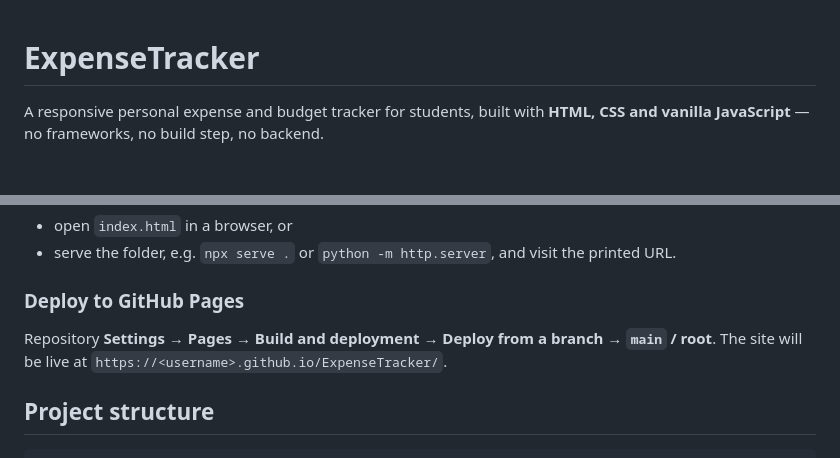
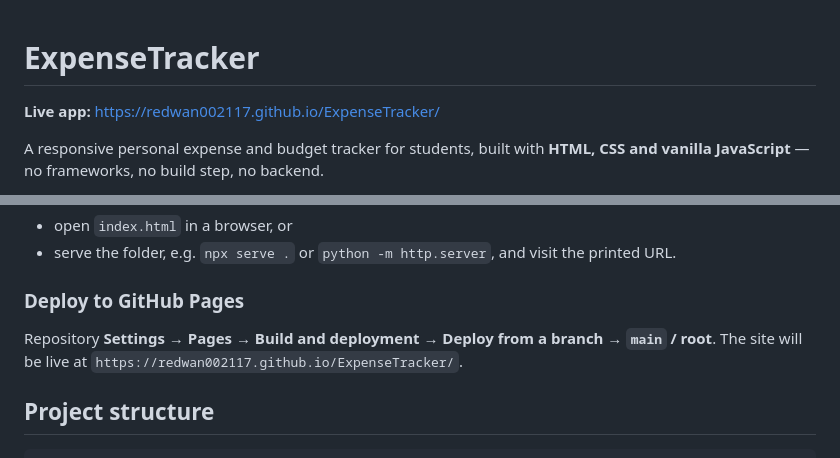
Before and after one commit to Redwan002117/ExpenseTracker, a Markdown page: README.md, 2 parts joined by grey strips. Rendered like a GitHub page; blank space fills up the shorter version.

Commit message:
Add live GitHub Pages link
Co-Authored-By: Claude Opus 5.5 <noreply@anthropic.com>
Claude-Session: https://claude.ai/code/session_01XnghYmn8k2qxRnen3UUBc4

```diff
--- a/README.md
+++ b/README.md
@@ -1,4 +1,6 @@
 # ExpenseTracker
+
+**Live app:** https://redwan002117.github.io/ExpenseTracker/
 
 A responsive personal expense and budget tracker for students, built with **HTML, CSS and vanilla JavaScript** — no frameworks, no build step, no backend.
 
@@ -34,7 +36,7 @@ No installation needed. Either:
 
 ### Deploy to GitHub Pages
 
-Repository **Settings → Pages → Build and deployment → Deploy from a branch → `main` / root**. The site will be live at `https://<username>.github.io/ExpenseTracker/`.
+Repository **Settings → Pages → Build and deployment → Deploy from a branch → `main` / root**. The site will be live at `https://redwan002117.github.io/ExpenseTracker/`.
 
 ## Project structure
 
```
Also changed, not shown: docs/DOCUMENTATION.md (+1 -1 lines).
